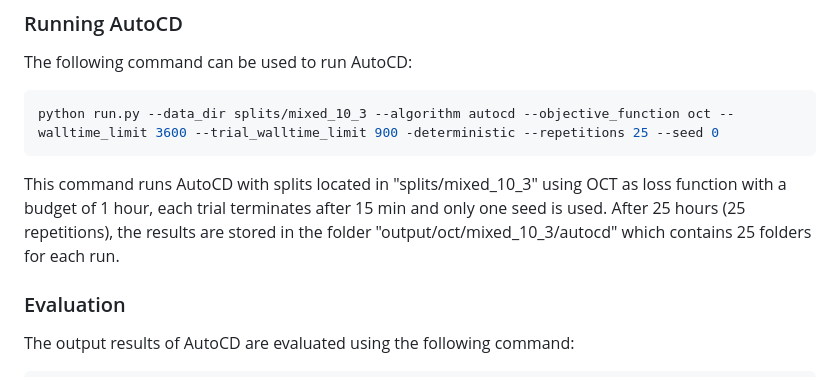
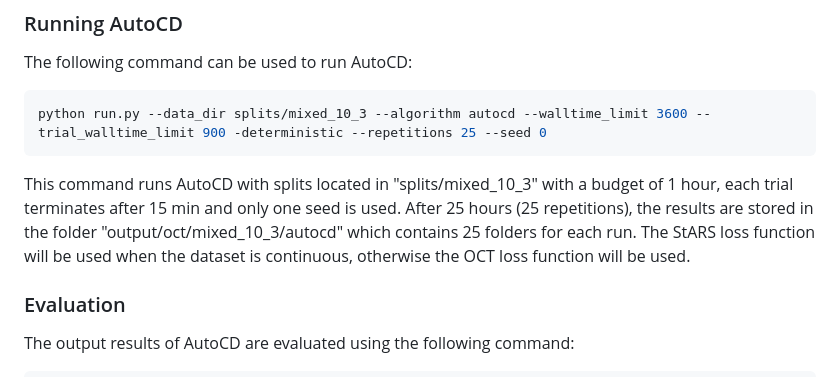
Before and after one commit to ADA-research/AutoCD, a Markdown page: README.md, the part around the change. Rendered like a GitHub page.

Commit message:
Update repository

````diff
--- a/README.md
+++ b/README.md
@@ -44,9 +44,9 @@ This command creates a graphical model with 10 nodes, average node degree 3, and
 
 The following command can be used to run AutoCD:
 ```bash
-python run.py --data_dir splits/mixed_10_3 --algorithm autocd --objective_function oct --walltime_limit 3600 --trial_walltime_limit 900 -deterministic --repetitions 25 --seed 0
+python run.py --data_dir splits/mixed_10_3 --algorithm autocd --walltime_limit 3600 --trial_walltime_limit 900 -deterministic --repetitions 25 --seed 0
 ```
-This command runs AutoCD with splits located in "splits/mixed_10_3" using OCT as loss function with a budget of 1 hour, each trial terminates after 15 min and only one seed is used. After 25 hours (25 repetitions), the results are stored in the folder "output/oct/mixed_10_3/autocd" which contains 25 folders for each run.
+This command runs AutoCD with splits located in "splits/mixed_10_3" with a budget of 1 hour, each trial terminates after 15 min and only one seed is used. After 25 hours (25 repetitions), the results are stored in the folder "output/oct/mixed_10_3/autocd" which contains 25 folders for each run. The StARS loss function will be used when the dataset is continuous, otherwise the OCT loss function will be used.
 
 ### Evaluation
 
````
